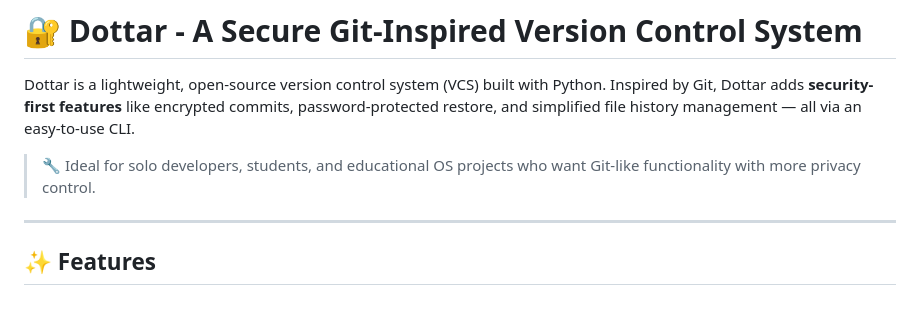
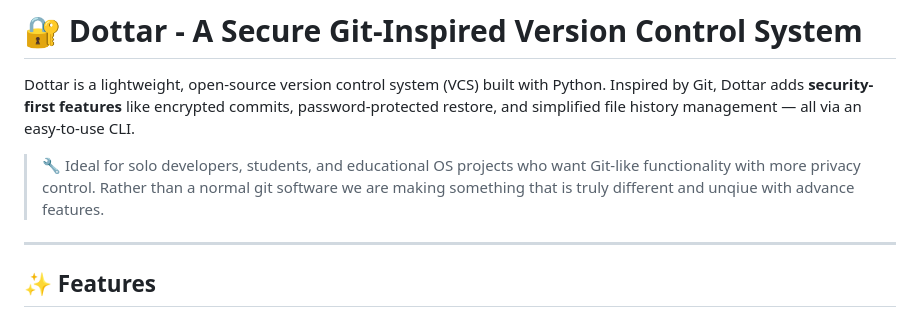
Before and after one commit to forkandflow/Dottar, a Markdown page: README.md, the part around the change. GitHub-like rendering.

```diff
--- a/README.md
+++ b/README.md
@@ -4,6 +4,7 @@
 Dottar is a lightweight, open-source version control system (VCS) built with Python. Inspired by Git, Dottar adds **security-first features** like encrypted commits, password-protected restore, and simplified file history management — all via an easy-to-use CLI.
 
 > 🔧 Ideal for solo developers, students, and educational OS projects who want Git-like functionality with more privacy control.
+> Rather than a normal git software we are making something that is truly different and unqiue with advance features.
 
 ---
 
```
